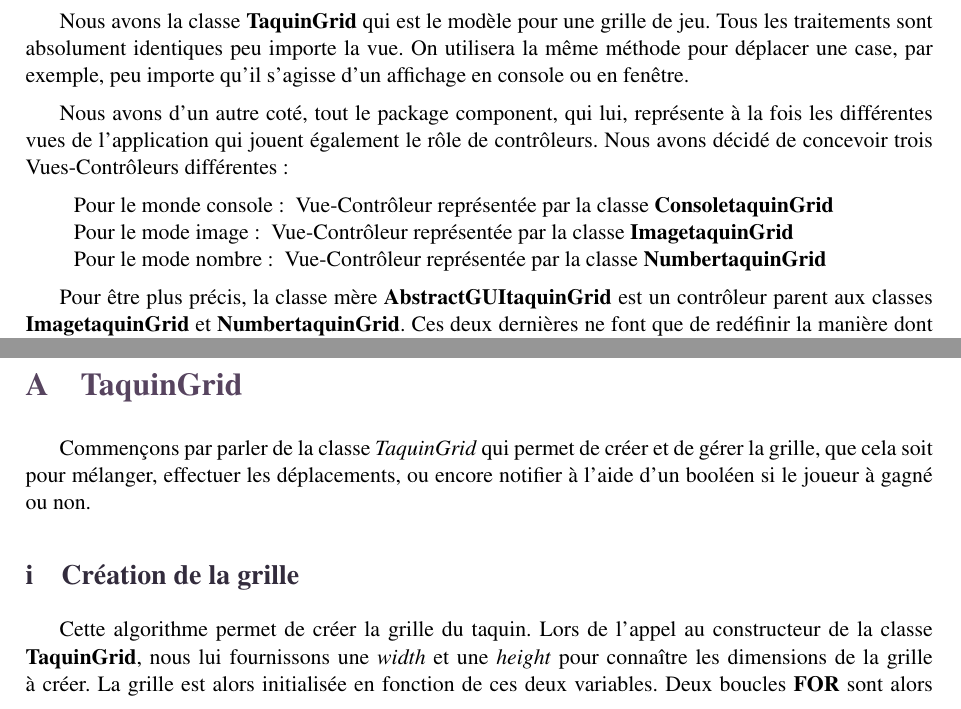
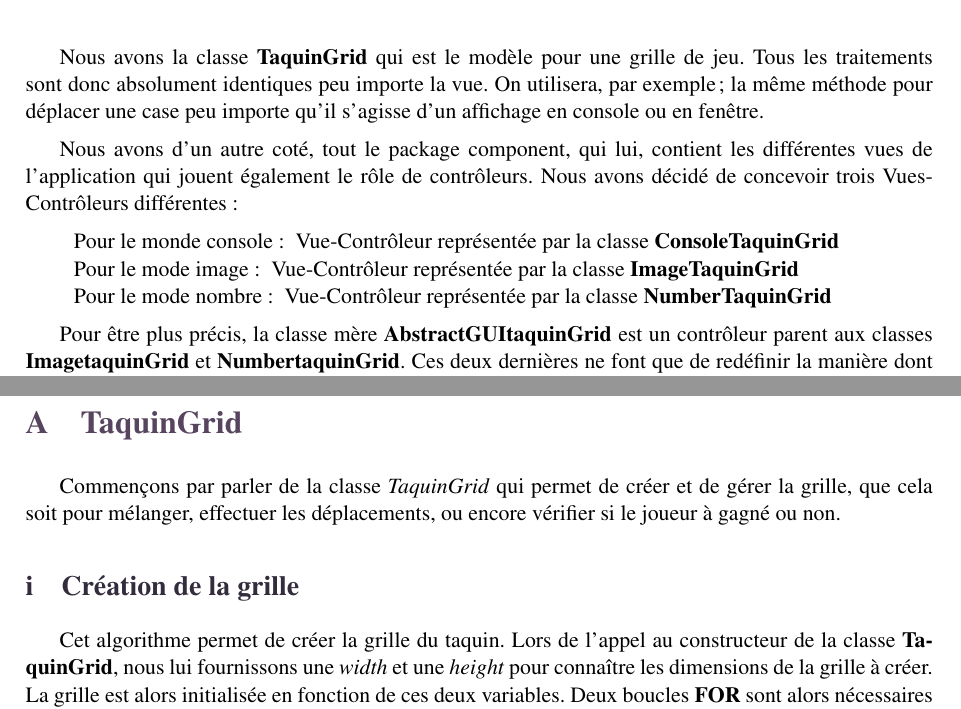
Before and after one commit to jmartin-pro/Taquin, a LaTeX document (rapport/Rapport.tex, which reads rapport/include/architecture/architecture.tex, rapport/include/code/code.tex): two parts of pages 8 and 9 of 14 before the commit and two parts of pages 9 and 10 of 15 after it, joined at a grey line, cut so that both start at the same text. Compiled offline with pdfLaTeX.

Commit message:
doc : Finalisation du rapport

```diff
--- a/rapport/Rapport.tex
+++ b/rapport/Rapport.tex
@@ -10,7 +10,7 @@
 }
 
 \date{2019 - 2020}
-\institute{Unicaen}
+\institute{UniCaen}
 
 \instituteLogo{img/unicaen.png}
 \docLogo{}
--- a/rapport/include/architecture/architecture.tex
+++ b/rapport/include/architecture/architecture.tex
@@ -45,14 +47,14 @@
 		\label{Mise en place du M-VC}
 	\end{figure}
 
-	Nous avons la classe \textbf{TaquinGrid} qui est le modèle pour une grille de jeu. Tous les traitements sont absolument identiques peu importe la vue. On utilisera la même méthode pour déplacer une case, par exemple, peu importe qu'il s'agisse d'un affichage en console ou en fenêtre.
+	Nous avons la classe \textbf{TaquinGrid} qui est le modèle pour une grille de jeu. Tous les traitements sont donc absolument identiques peu importe la vue. On utilisera, par exemple; la même méthode pour déplacer une case peu importe qu'il s'agisse d'un affichage en console ou en fenêtre.
 
-	Nous avons d'un autre coté, tout le package component, qui lui, représente à la fois les différentes vues de l'application qui jouent également le rôle de contrôleurs. Nous avons décidé de concevoir trois Vues-Contrôleurs différentes :
+	Nous avons d'un autre coté, tout le package component, qui lui, contient les différentes vues de l'application qui jouent également le rôle de contrôleurs. Nous avons décidé de concevoir trois Vues-Contrôleurs différentes :
 
 	\begin{itemize}
-		\item [Pour le monde console:] Vue-Contrôleur représentée par la classe \textbf{ConsoletaquinGrid}
-		\item [Pour le mode image:]  Vue-Contrôleur représentée par la classe \textbf{ImagetaquinGrid}
-		\item [Pour le mode nombre:]  Vue-Contrôleur représentée par la classe \textbf{NumbertaquinGrid}
+		\item [Pour le monde console:] Vue-Contrôleur représentée par la classe \textbf{ConsoleTaquinGrid}
+		\item [Pour le mode image:]  Vue-Contrôleur représentée par la classe \textbf{ImageTaquinGrid}
+		\item [Pour le mode nombre:]  Vue-Contrôleur représentée par la classe \textbf{NumberTaquinGrid}
 	\end{itemize}
 
 	Pour être plus précis, la classe mère \textbf{AbstractGUItaquinGrid} est un contrôleur parent aux classes \textbf{ImagetaquinGrid} et \textbf{NumbertaquinGrid}. Ces deux dernières ne font que de redéfinir la manière dont nous affichons l'information grâce à la méthode \textit{void paintComponent(Graphics)}
--- a/rapport/include/code/code.tex
+++ b/rapport/include/code/code.tex
@@ -2,11 +2,11 @@
 
 	\section{TaquinGrid}
 
-		Commençons par parler de la classe \textit{TaquinGrid} qui permet de créer et de gérer la grille, que cela soit pour mélanger, effectuer les déplacements, ou encore notifier à l'aide d'un booléen si le joueur à gagné ou non.
+		Commençons par parler de la classe \textit{TaquinGrid} qui permet de créer et de gérer la grille, que cela soit pour mélanger, effectuer les déplacements, ou encore vérifier si le joueur à gagné ou non.
 
 		\subsection{Création de la grille}
 
-			Cette algorithme permet de créer la grille du taquin. Lors de l'appel au constructeur de la classe \textbf{TaquinGrid}, nous lui fournissons une \textit{width} et une \textit{height} pour connaître les dimensions de la grille à créer. La grille est alors initialisée en fonction de ces deux variables. Deux boucles \textbf{FOR} sont alors nécessaires afin de remplir la grille avec les bons numéros. La valeur \textit{-1}, correspondant à la case vide, est alors initialisée à la dernière case de la grille.
+			Cet algorithme permet de créer la grille du taquin. Lors de l'appel au constructeur de la classe \textbf{TaquinGrid}, nous lui fournissons une \textit{width} et une \textit{height} pour connaître les dimensions de la grille à créer. La grille est alors initialisée en fonction de ces deux variables. Deux boucles \textbf{FOR} sont alors nécessaires afin de remplir la grille avec les bons numéros. La valeur \textit{-1}, correspondant à la case vide, est alors initialisée à la dernière case de la grille.
 
 			\begin{algorithm}[H]
 				\caption{createGrid():void}
```
Also changed, not shown: rapport/Rapport.pdf, rapport/include/architecture/architecture.tex (4 more changed lines), rapport/include/code/code.tex (5 more changed lines), 1 other file.
